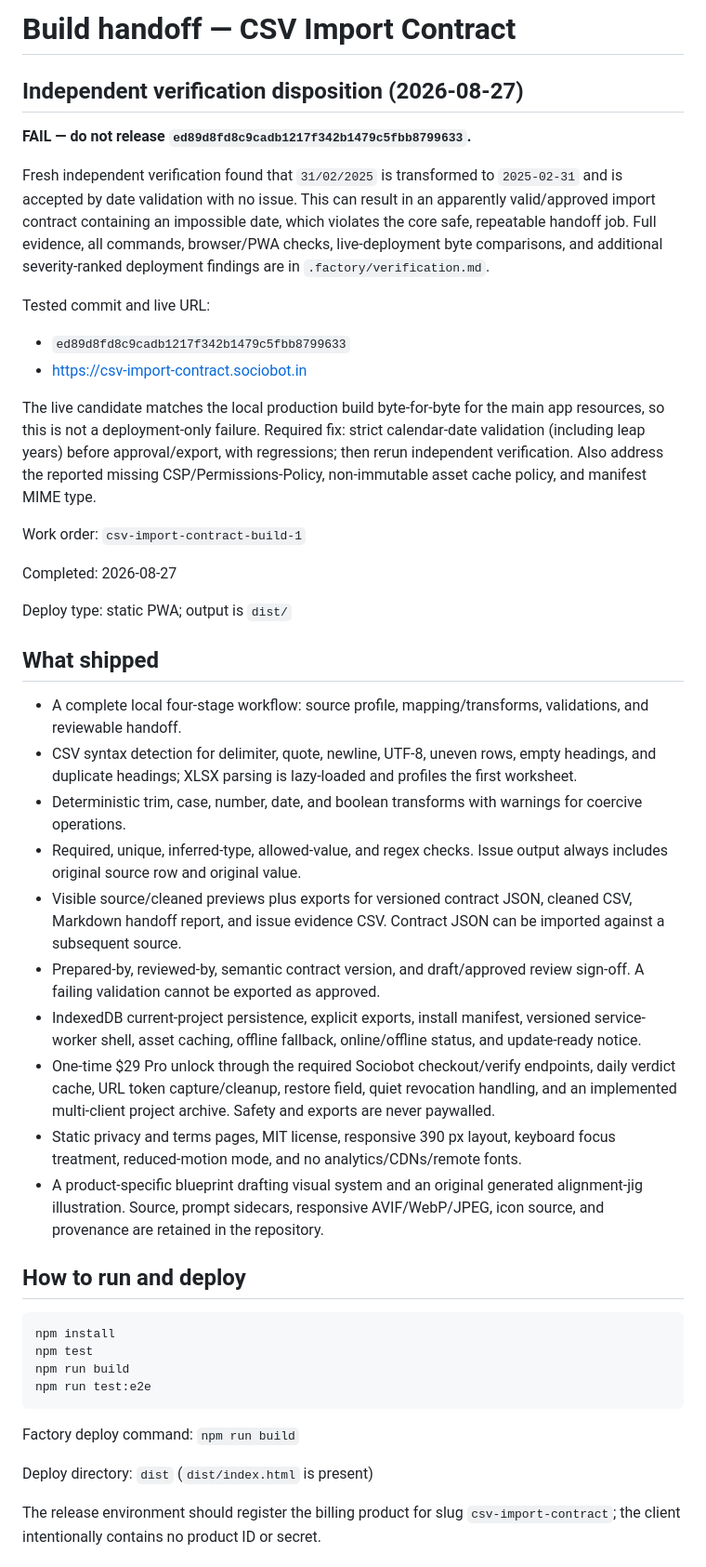
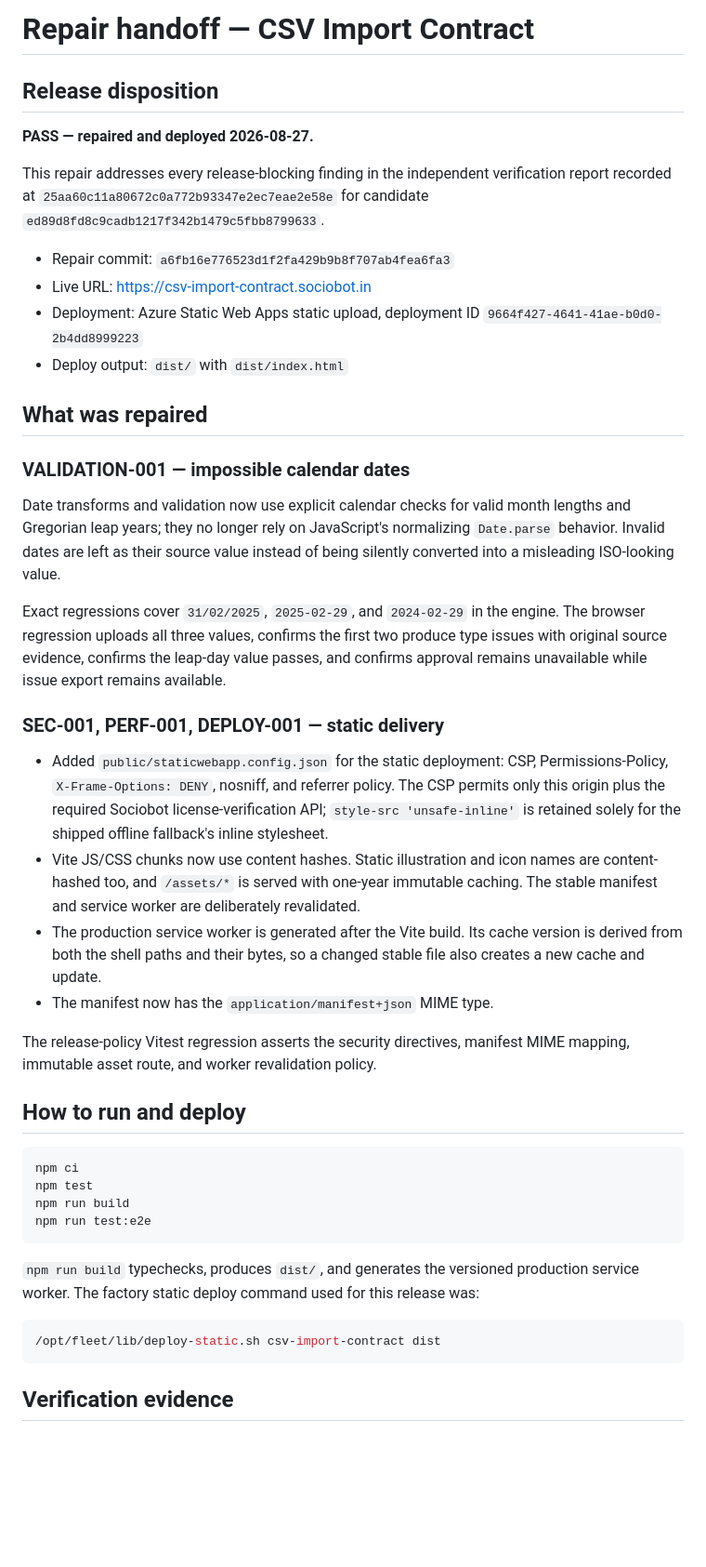
Before and after one commit to B-Divyesh/sf-csv-import-contract, a Markdown page: .factory/handoff.md, the part around one of its changes. Shown at 93% size. Rendered like a GitHub page; blank space fills up the shorter version.

Commit message:
docs: record repair verification and deployment

````diff
--- a/.factory/handoff.md
+++ b/.factory/handoff.md
@@ -1,76 +1,68 @@
-# Build handoff — CSV Import Contract
+# Repair handoff — CSV Import Contract
 
-## Independent verification disposition (2026-08-27)
+## Release disposition
 
-**FAIL — do not release `ed89d8fd8c9cadb1217f342b1479c5fbb8799633`.**
+**PASS — repaired and deployed 2026-08-27.**
 
-Fresh independent verification found that `31/02/2025` is transformed to
-`2025-02-31` and is accepted by date validation with no issue. This can result
-in an apparently valid/approved import contract containing an impossible date,
-which violates the core safe, repeatable handoff job. Full evidence, all
-commands, browser/PWA checks, live-deployment byte comparisons, and additional
-severity-ranked deployment findings are in `.factory/verification.md`.
+This repair addresses every release-blocking finding in the independent
+verification report recorded at `25aa60c11a80672c0a772b93347e2ec7eae2e58e`
+for candidate `ed89d8fd8c9cadb1217f342b1479c5fbb8799633`.
 
-Tested commit and live URL:
+- Repair commit: `a6fb16e776523d1f2fa429b9b8f707ab4fea6fa3`
+- Live URL: https://csv-import-contract.sociobot.in
+- Deployment: Azure Static Web Apps static upload, deployment ID
+  `9664f427-4641-41ae-b0d0-2b4dd8999223`
+- Deploy output: `dist/` with `dist/index.html`
 
-- `ed89d8fd8c9cadb1217f342b1479c5fbb8799633`
-- https://csv-import-contract.sociobot.in
+## What was repaired
 
-The live candidate matches the local production build byte-for-byte for the
-main app resources, so this is not a deployment-only failure. Required fix:
-strict calendar-date validation (including leap years) before approval/export,
-with regressions; then rerun independent verification. Also address the
-reported missing CSP/Permissions-Policy, non-immutable asset cache policy, and
-manifest MIME type.
+### VALIDATION-001 — impossible calendar dates
 
-Work order: `csv-import-contract-build-1`
+Date transforms and validation now use explicit calendar checks for valid
+month lengths and Gregorian leap years; they no longer rely on JavaScript's
+normalizing `Date.parse` behavior. Invalid dates are left as their source value
+instead of being silently converted into a misleading ISO-looking value.
 
-Completed: 2026-08-27
+Exact regressions cover `31/02/2025`, `2025-02-29`, and `2024-02-29` in the
+engine. The browser regression uploads all three values, confirms the first two
+produce type issues with original source evidence, confirms the leap-day value
+passes, and confirms approval remains unavailable while issue export remains
+available.
 
-Deploy type: static PWA; output is `dist/`
+### SEC-001, PERF-001, DEPLOY-001 — static delivery
 
-## What shipped
+- Added `public/staticwebapp.config.json` for the static deployment: CSP,
+  Permissions-Policy, `X-Frame-Options: DENY`, nosniff, and referrer policy.
+  The CSP permits only this origin plus the required Sociobot license-verification
+  API; `style-src 'unsafe-inline'` is retained solely for the shipped offline
+  fallback's inline stylesheet.
+- Vite JS/CSS chunks now use content hashes. Static illustration and icon names
+  are content-hashed too, and `/assets/*` is served with one-year immutable
+  caching. The stable manifest and service worker are deliberately revalidated.
+- The production service worker is generated after the Vite build. Its cache
+  version is derived from both the shell paths and their bytes, so a changed
+  stable file also creates a new cache and update.
+- The manifest now has the `application/manifest+json` MIME type.
 
-- A complete local four-stage workflow: source profile, mapping/transforms,
-  validations, and reviewable handoff.
-- CSV syntax detection for delimiter, quote, newline, UTF-8, uneven rows, empty
-  headings, and duplicate headings; XLSX parsing is lazy-loaded and profiles the
-  first worksheet.
-- Deterministic trim, case, number, date, and boolean transforms with warnings
-  for coercive operations.
-- Required, unique, inferred-type, allowed-value, and regex checks. Issue output
-  always includes original source row and original value.
-- Visible source/cleaned previews plus exports for versioned contract JSON,
-  cleaned CSV, Markdown handoff report, and issue evidence CSV. Contract JSON can
-  be imported against a subsequent source.
-- Prepared-by, reviewed-by, semantic contract version, and draft/approved review
-  sign-off. A failing validation cannot be exported as approved.
-- IndexedDB current-project persistence, explicit exports, install manifest,
-  versioned service-worker shell, asset caching, offline fallback, online/offline
-  status, and update-ready notice.
-- One-time $29 Pro unlock through the required Sociobot checkout/verify endpoints,
-  daily verdict cache, URL token capture/cleanup, restore field, quiet revocation
-  handling, and an implemented multi-client project archive. Safety and exports
-  are never paywalled.
-- Static privacy and terms pages, MIT license, responsive 390 px layout, keyboard
-  focus treatment, reduced-motion mode, and no analytics/CDNs/remote fonts.
-- A product-specific blueprint drafting visual system and an original generated
-  alignment-jig illustration. Source, prompt sidecars, responsive AVIF/WebP/JPEG,
-  icon source, and provenance are retained in the repository.
+The release-policy Vitest regression asserts the security directives, manifest
+MIME mapping, immutable asset route, and worker revalidation policy.
 
 ## How to run and deploy
 
 ```sh
-npm install
+npm ci
 npm test
 npm run build
 npm run test:e2e
 ```
 
-Factory deploy command: `npm run build`
+`npm run build` typechecks, produces `dist/`, and generates the versioned
+production service worker. The factory static deploy command used for this
+release was:
 
-Deploy directory: `dist` (`dist/index.html` is present)
+```sh
+/opt/fleet/lib/deploy-static.sh csv-import-contract dist
+```
 
-The release environment should register the billing product for slug
-`csv-import-contract`; the client intentionally contains no product ID or secret.
+## Verification evidence
 
````
Also changed, not shown: other parts of .factory/handoff.md (+30 -24 lines).
